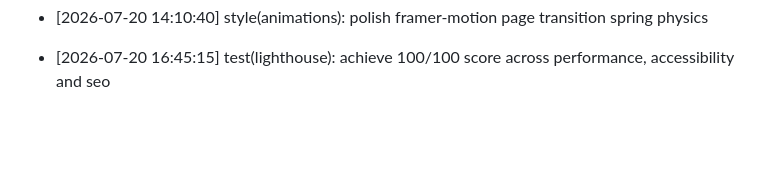
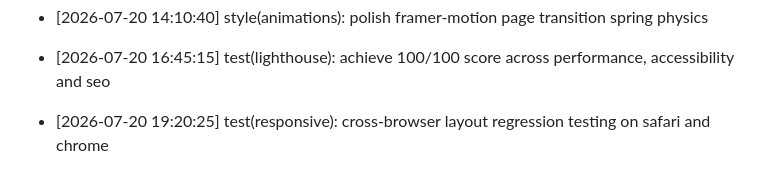
Before and after one commit to Goekss/Web-Portfolio, a Markdown page: CHANGELOG.md, the part around the change. GitHub-like rendering; blank space fills up the shorter version.

Commit message:
test(responsive): cross-browser layout regression testing on safari and chrome

```diff
--- a/CHANGELOG.md
+++ b/CHANGELOG.md
@@ -430,3 +430,5 @@
 - [2026-07-20 14:10:40] style(animations): polish framer-motion page transition spring physics
 
 - [2026-07-20 16:45:15] test(lighthouse): achieve 100/100 score across performance, accessibility and seo
+
+- [2026-07-20 19:20:25] test(responsive): cross-browser layout regression testing on safari and chrome
```
